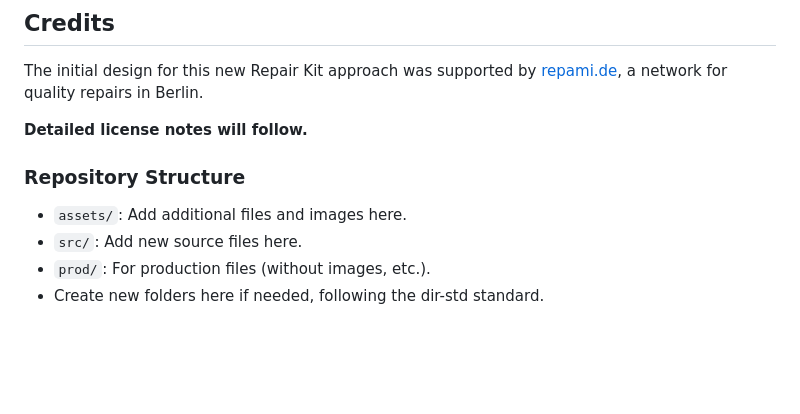
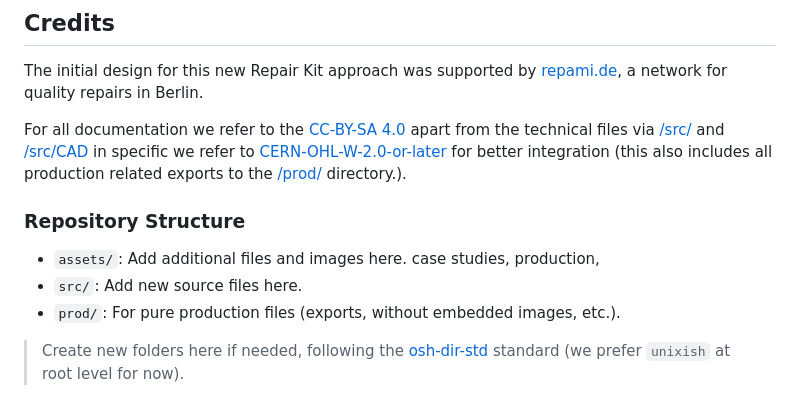
Before and after one commit to opencultureagency/Repair-Kit, a Markdown page: README.md, the part around the change printed below. Rendered like a GitHub page; blank space fills up the shorter version.

```diff
--- a/README.md
+++ b/README.md
@@ -52,11 +66,12 @@ Source files for other training modules and kits can be found via [ASKotec-Modul
 
 The initial design for this new Repair Kit approach was supported by [repami.de](https://repami.de), a network for quality repairs in Berlin.
 
-**Detailed license notes will follow.**
+For all documentation we refer to the [CC-BY-SA 4.0](/LICENSE_CC_BY-SA.md) apart from the technical files via [/src/](/src/) and [/src/CAD](/src/CAD/) in specific we refer to [CERN-OHL-W-2.0-or-later](/LICENSE_cern_ohl_w_v2.txt) for better integration (this also includes all production related exports to the [/prod/](/prod/) directory.).
 
 ### Repository Structure
 
-* `assets/`: Add additional files and images here.
+* `assets/`: Add additional files and images here. case studies, production,
 * `src/`: Add new source files here.
-* `prod/`: For production files (without images, etc.).
-* Create new folders here if needed, following the dir-std standard.
+* `prod/`: For pure production files (exports, without embedded images, etc.).
+
+> Create new folders here if needed, following the [osh-dir-std](https://gitlab.com/OSEGermany/osh-dir-std/) standard (we prefer `unixish` at root level for now).
```
Also changed, not shown: other parts of README.md (+30 -16 lines).
